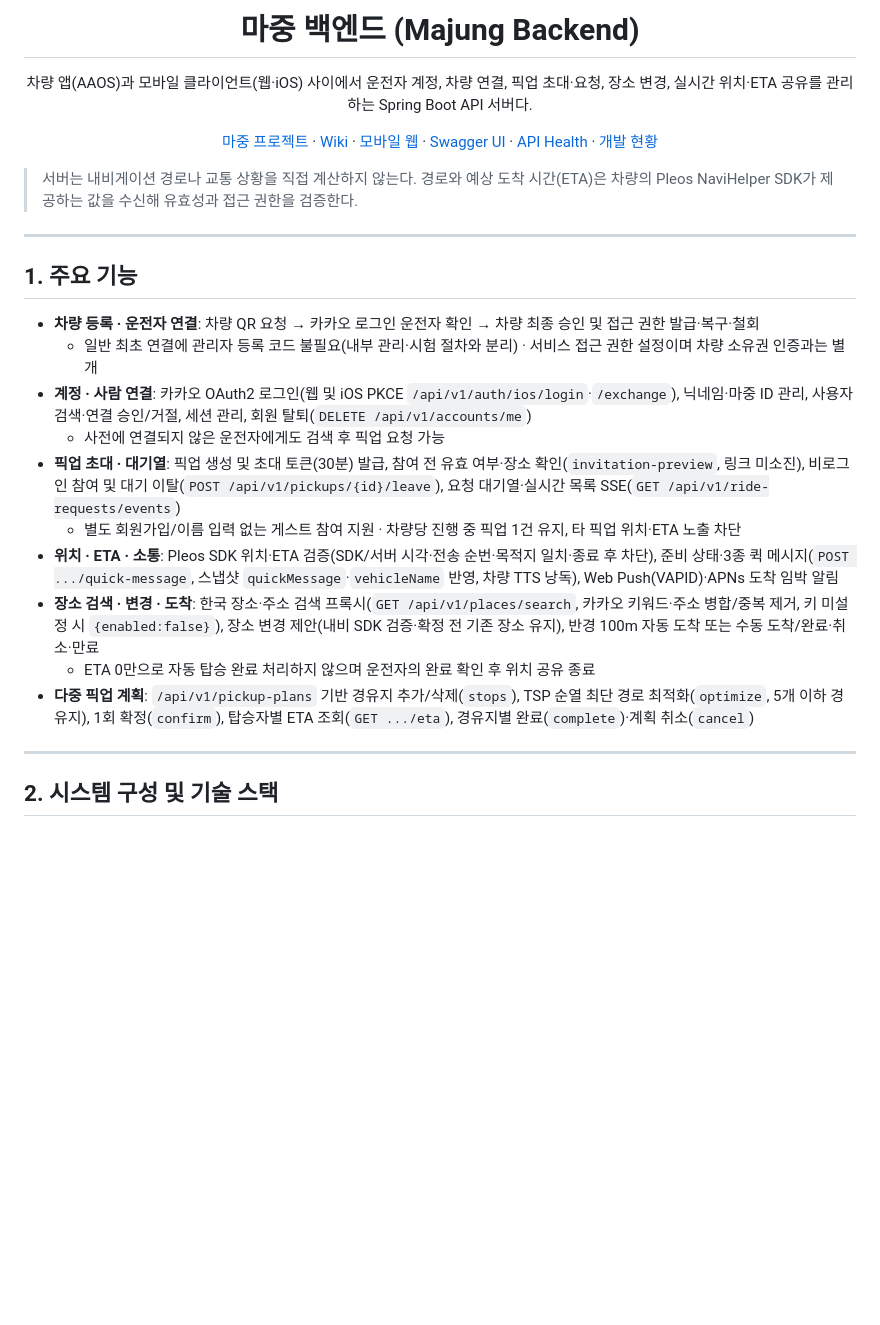
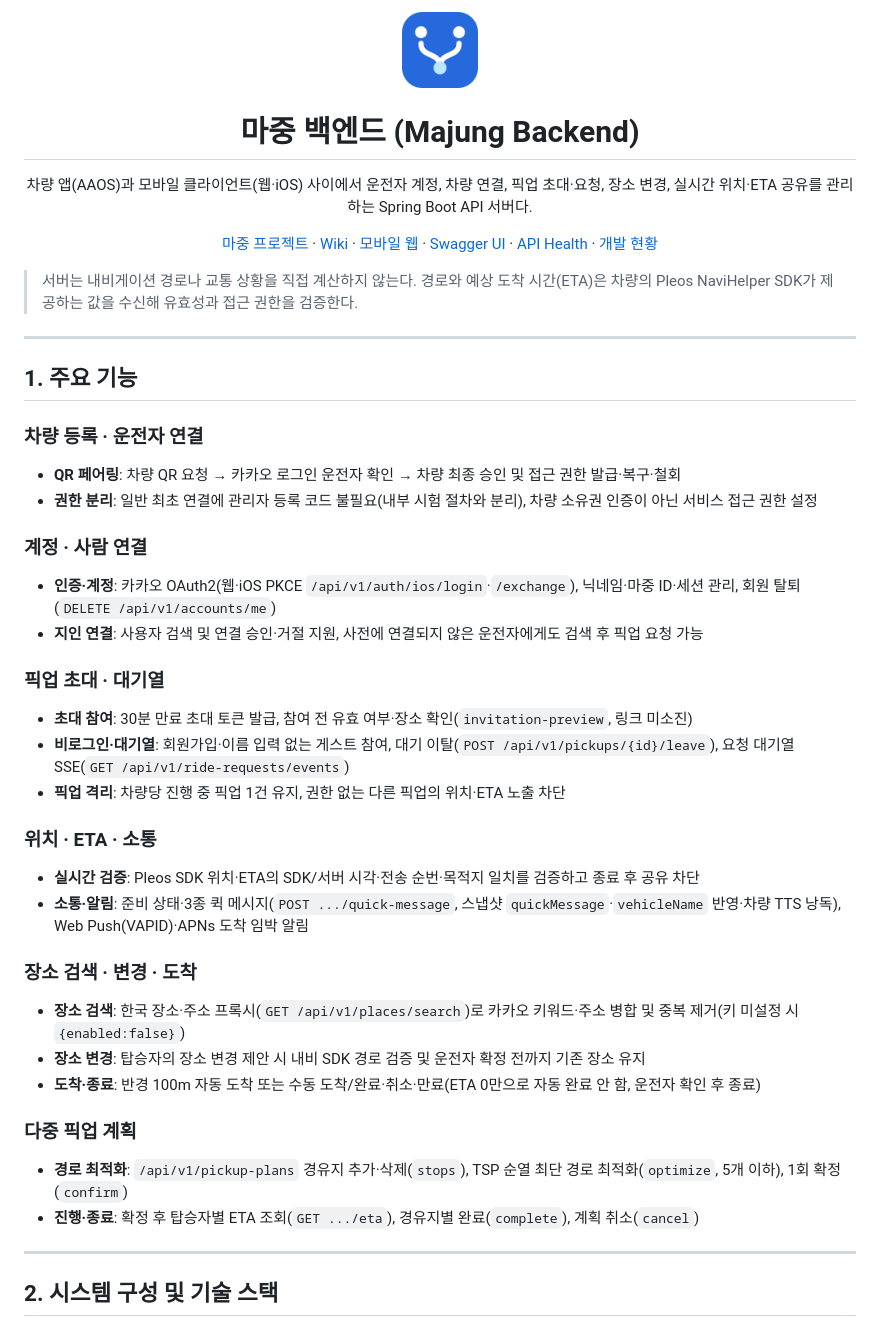
Before and after one commit to majung-team/majung-backend, a Markdown page: README.md, the part around one of its changes. Rendered like a GitHub page; pictures changed too: docs/media/majung-icon.png (added); blank space fills up the shorter version.

Commit message:
docs(server): README 아이콘 추가 및 기능·아키텍처 가독성 개선

```diff
--- a/README.md
+++ b/README.md
@@ -1,4 +1,5 @@
 <div align="center">
+  <img src="docs/media/majung-icon.png" width="76" alt="마중 아이콘" />
   <h1>마중 백엔드 (Majung Backend)</h1>
   <p>차량 앱(AAOS)과 모바일 클라이언트(웹·iOS) 사이에서 운전자 계정, 차량 연결, 픽업 초대·요청, 장소 변경, 실시간 위치·ETA 공유를 관리하는 Spring Boot API 서버다.</p>
   <p>
@@ -17,16 +18,31 @@
 
 ## 1. 주요 기능
 
-- **차량 등록 · 운전자 연결**: 차량 QR 요청 → 카카오 로그인 운전자 확인 → 차량 최종 승인 및 접근 권한 발급·복구·철회
-  - 일반 최초 연결에 관리자 등록 코드 불필요(내부 관리·시험 절차와 분리) · 서비스 접근 권한 설정이며 차량 소유권 인증과는 별개
-- **계정 · 사람 연결**: 카카오 OAuth2 로그인(웹 및 iOS PKCE `/api/v1/auth/ios/login`·`/exchange`), 닉네임·마중 ID 관리, 사용자 검색·연결 승인/거절, 세션 관리, 회원 탈퇴(`DELETE /api/v1/accounts/me`)
-  - 사전에 연결되지 않은 운전자에게도 검색 후 픽업 요청 가능
-- **픽업 초대 · 대기열**: 픽업 생성 및 초대 토큰(30분) 발급, 참여 전 유효 여부·장소 확인(`invitation-preview`, 링크 미소진), 비로그인 참여 및 대기 이탈(`POST /api/v1/pickups/{id}/leave`), 요청 대기열·실시간 목록 SSE(`GET /api/v1/ride-requests/events`)
-  - 별도 회원가입/이름 입력 없는 게스트 참여 지원 · 차량당 진행 중 픽업 1건 유지, 타 픽업 위치·ETA 노출 차단
-- **위치 · ETA · 소통**: Pleos SDK 위치·ETA 검증(SDK/서버 시각·전송 순번·목적지 일치·종료 후 차단), 준비 상태·3종 퀵 메시지(`POST .../quick-message`, 스냅샷 `quickMessage`·`vehicleName` 반영, 차량 TTS 낭독), Web Push(VAPID)·APNs 도착 임박 알림
-- **장소 검색 · 변경 · 도착**: 한국 장소·주소 검색 프록시(`GET /api/v1/places/search`, 카카오 키워드·주소 병합/중복 제거, 키 미설정 시 `{enabled:false}`), 장소 변경 제안(내비 SDK 검증·확정 전 기존 장소 유지), 반경 100m 자동 도착 또는 수동 도착/완료·취소·만료
-  - ETA 0만으로 자동 탑승 완료 처리하지 않으며 운전자의 완료 확인 후 위치 공유 종료
-- **다중 픽업 계획**: `/api/v1/pickup-plans` 기반 경유지 추가/삭제(`stops`), TSP 순열 최단 경로 최적화(`optimize`, 5개 이하 경유지), 1회 확정(`confirm`), 탑승자별 ETA 조회(`GET .../eta`), 경유지별 완료(`complete`)·계획 취소(`cancel`)
+### 차량 등록 · 운전자 연결
+- **QR 페어링**: 차량 QR 요청 → 카카오 로그인 운전자 확인 → 차량 최종 승인 및 접근 권한 발급·복구·철회
+- **권한 분리**: 일반 최초 연결에 관리자 등록 코드 불필요(내부 시험 절차와 분리), 차량 소유권 인증이 아닌 서비스 접근 권한 설정
+
+### 계정 · 사람 연결
+- **인증·계정**: 카카오 OAuth2(웹·iOS PKCE `/api/v1/auth/ios/login`·`/exchange`), 닉네임·마중 ID·세션 관리, 회원 탈퇴(`DELETE /api/v1/accounts/me`)
+- **지인 연결**: 사용자 검색 및 연결 승인·거절 지원, 사전에 연결되지 않은 운전자에게도 검색 후 픽업 요청 가능
+
+### 픽업 초대 · 대기열
+- **초대 참여**: 30분 만료 초대 토큰 발급, 참여 전 유효 여부·장소 확인(`invitation-preview`, 링크 미소진)
+- **비로그인·대기열**: 회원가입·이름 입력 없는 게스트 참여, 대기 이탈(`POST /api/v1/pickups/{id}/leave`), 요청 대기열 SSE(`GET /api/v1/ride-requests/events`)
+- **픽업 격리**: 차량당 진행 중 픽업 1건 유지, 권한 없는 다른 픽업의 위치·ETA 노출 차단
+
+### 위치 · ETA · 소통
+- **실시간 검증**: Pleos SDK 위치·ETA의 SDK/서버 시각·전송 순번·목적지 일치를 검증하고 종료 후 공유 차단
+- **소통·알림**: 준비 상태·3종 퀵 메시지(`POST .../quick-message`, 스냅샷 `quickMessage`·`vehicleName` 반영·차량 TTS 낭독), Web Push(VAPID)·APNs 도착 임박 알림
+
+### 장소 검색 · 변경 · 도착
+- **장소 검색**: 한국 장소·주소 프록시(`GET /api/v1/places/search`)로 카카오 키워드·주소 병합 및 중복 제거(키 미설정 시 `{enabled:false}`)
+- **장소 변경**: 탑승자의 장소 변경 제안 시 내비 SDK 경로 검증 및 운전자 확정 전까지 기존 장소 유지
+- **도착·종료**: 반경 100m 자동 도착 또는 수동 도착/완료·취소·만료(ETA 0만으로 자동 완료 안 함, 운전자 확인 후 종료)
+
+### 다중 픽업 계획
+- **경로 최적화**: `/api/v1/pickup-plans` 경유지 추가·삭제(`stops`), TSP 순열 최단 경로 최적화(`optimize`, 5개 이하), 1회 확정(`confirm`)
+- **진행·종료**: 확정 후 탑승자별 ETA 조회(`GET .../eta`), 경유지별 완료(`complete`), 계획 취소(`cancel`)
 
 ---
 
```
Also changed, not shown: other parts of README.md (+40 -40 lines).
